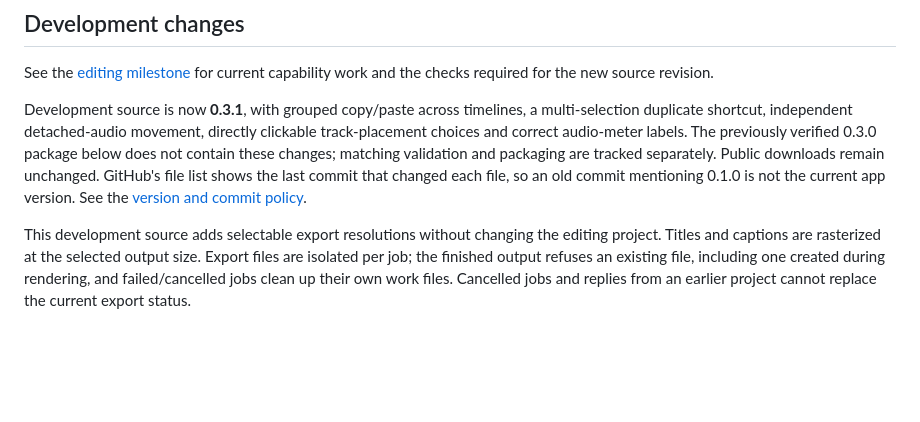
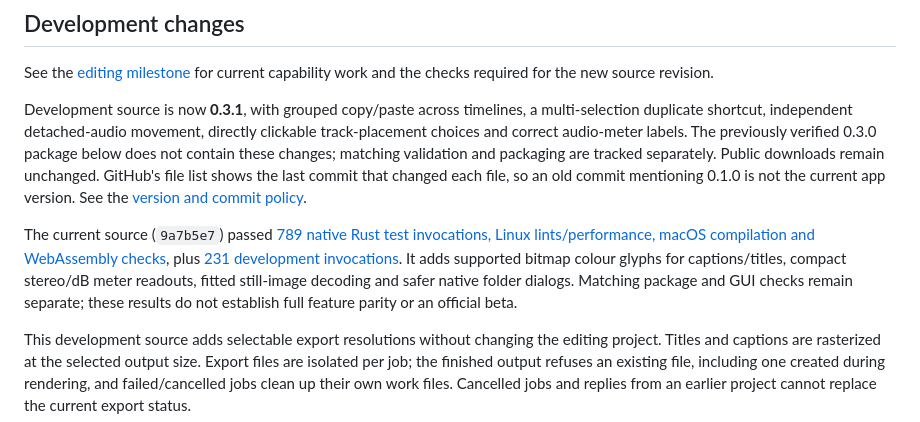
Before and after one commit to alirezap73/veycut, a Markdown page: README.md, the part around the change. Drawn GitHub-style; blank space fills up the shorter version.

Commit message:
Record validated editing improvements and remaining package checks

```diff
--- a/README.md
+++ b/README.md
@@ -10,6 +10,8 @@ See the [editing milestone](docs/FEATURE-PROGRESS.md) for current capability wor
 and the checks required for the new source revision.
 
 Development source is now **0.3.1**, with grouped copy/paste across timelines, a multi-selection duplicate shortcut, independent detached-audio movement, directly clickable track-placement choices and correct audio-meter labels. The previously verified 0.3.0 package below does not contain these changes; matching validation and packaging are tracked separately. Public downloads remain unchanged. GitHub's file list shows the last commit that changed each file, so an old commit mentioning 0.1.0 is not the current app version. See the [version and commit policy](docs/VERSIONING.md).
+
+The current source (`9a7b5e7`) passed [789 native Rust test invocations, Linux lints/performance, macOS compilation and WebAssembly checks](https://github.com/alirezap73/veycut/actions/runs/38101849643), plus [231 development invocations](https://github.com/alirezap73/veycut/actions/runs/38101847158). It adds supported bitmap colour glyphs for captions/titles, compact stereo/dB meter readouts, fitted still-image decoding and safer native folder dialogs. Matching package and GUI checks remain separate; these results do not establish full feature parity or an official beta.
 
 This development source adds selectable export resolutions without changing the editing project. Titles and captions are rasterized at the selected output size. Export files are isolated per job; the finished output refuses an existing file, including one created during rendering, and failed/cancelled jobs clean up their own work files. Cancelled jobs and replies from an earlier project cannot replace the current export status.
 
```
Also changed, not shown: docs/BETA-READINESS.md (+9 -1 lines).
